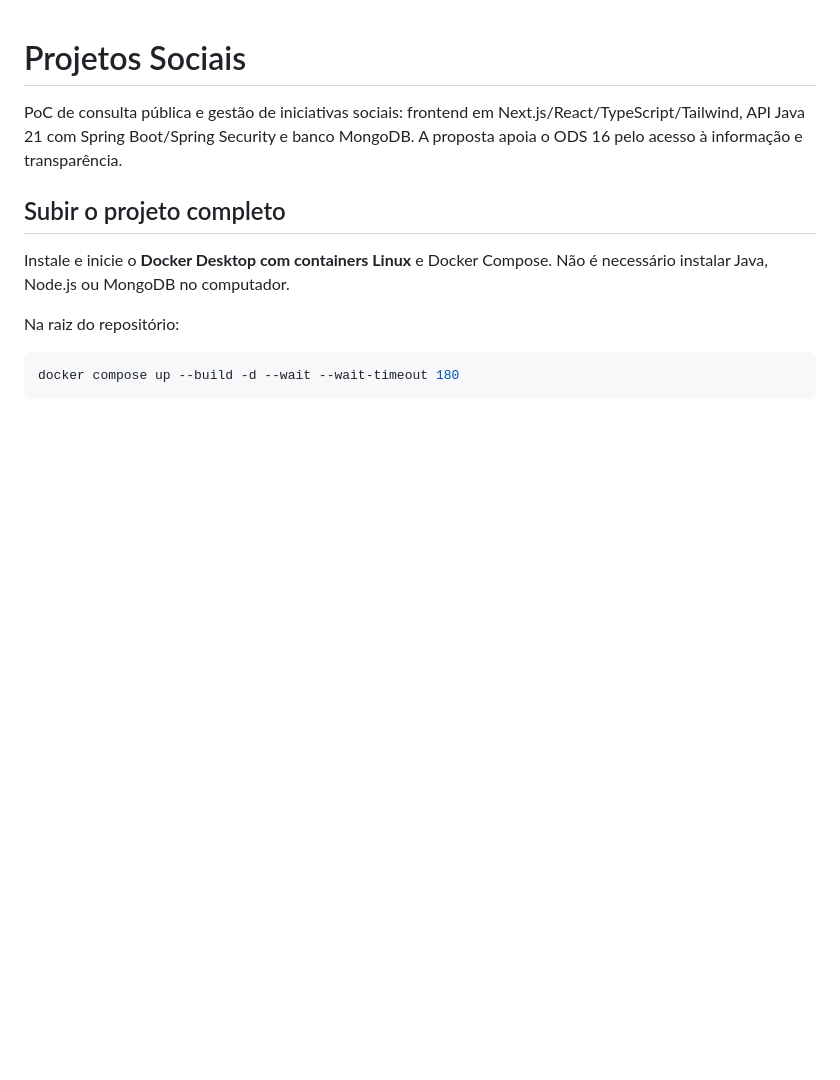
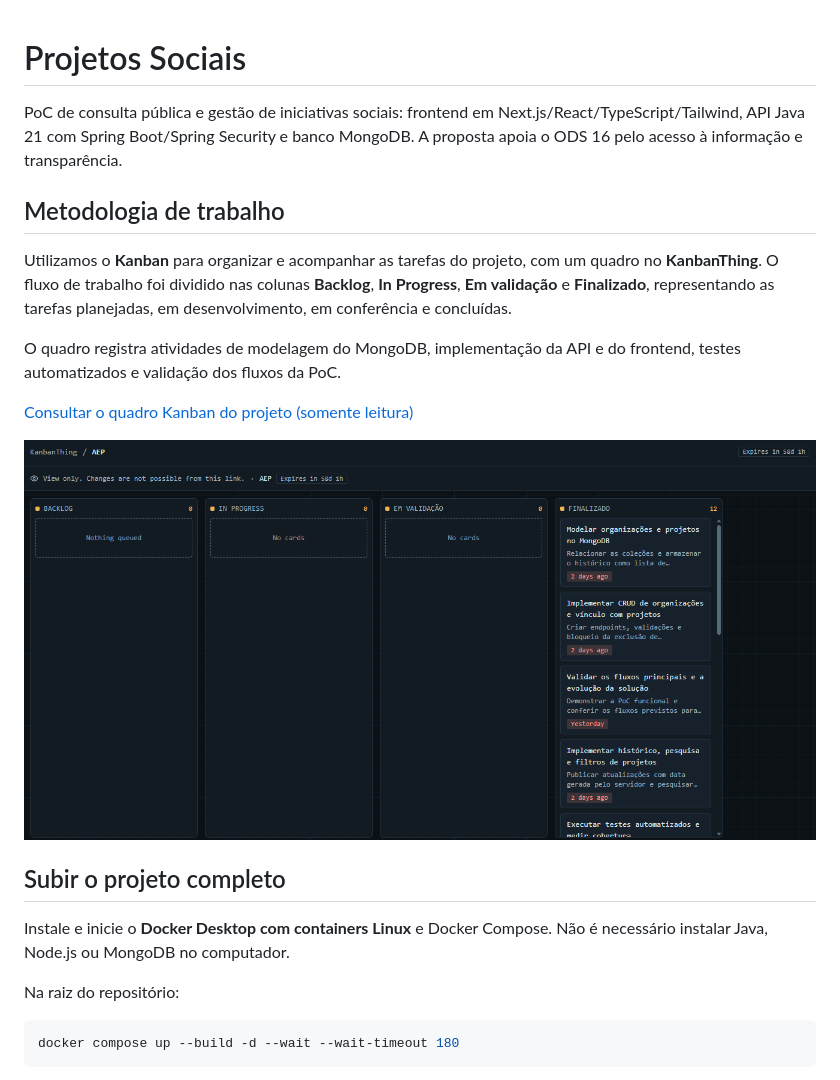
Before and after one commit to Guilherme-Bandeira-Rodrigues/AEP-2026.2-6S, a Markdown page: README.md, the part around the change. Rendered like a GitHub page; pictures changed too: docs/images/kanban-segunda-entrega.png (added); blank space fills up the shorter version.

```diff
--- a/README.md
+++ b/README.md
@@ -1,6 +1,17 @@
 # Projetos Sociais
 
 PoC de consulta pública e gestão de iniciativas sociais: frontend em Next.js/React/TypeScript/Tailwind, API Java 21 com Spring Boot/Spring Security e banco MongoDB. A proposta apoia o ODS 16 pelo acesso à informação e transparência.
+
+## Metodologia de trabalho
+
+Utilizamos o **Kanban** para organizar e acompanhar as tarefas do projeto, com um quadro no **KanbanThing**. O fluxo de trabalho foi dividido nas colunas **Backlog**, **In Progress**, **Em validação** e **Finalizado**, representando as tarefas planejadas, em desenvolvimento, em conferência e concluídas.
+
+O quadro registra atividades de modelagem do MongoDB, implementação da API e do frontend, testes automatizados e validação dos fluxos da PoC.
+
+[Consultar o quadro Kanban do projeto (somente leitura)](https://www.kanbanthing.com/board?view=6d5fc53d-f3f5-46c7-90f9-d80f32605fe6)
+
+
+![Quadro Kanban do projeto com as colunas Backlog, In Progress, Em validação e Finalizado](docs/images/kanban-segunda-entrega.png)
 
 ## Subir o projeto completo
 
```
